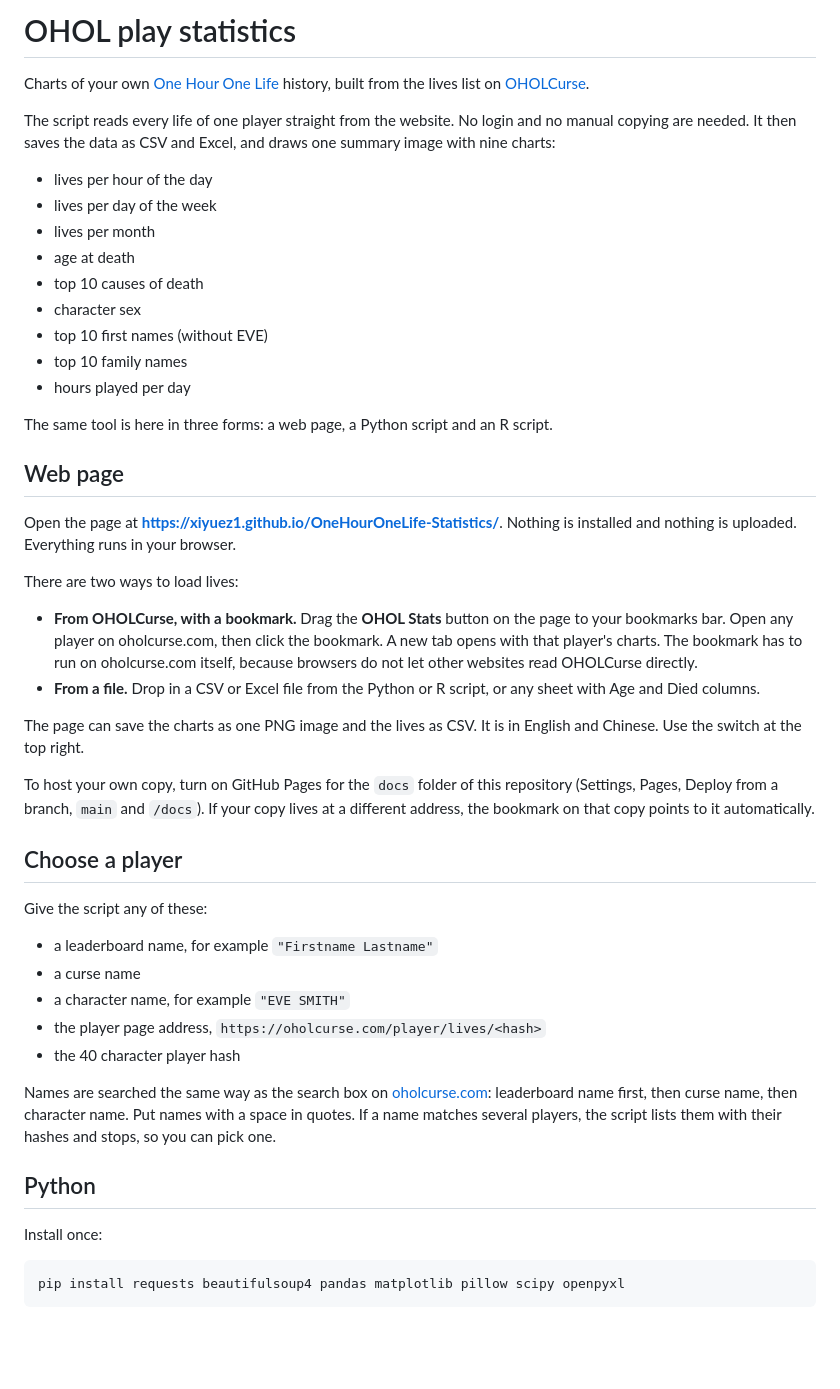
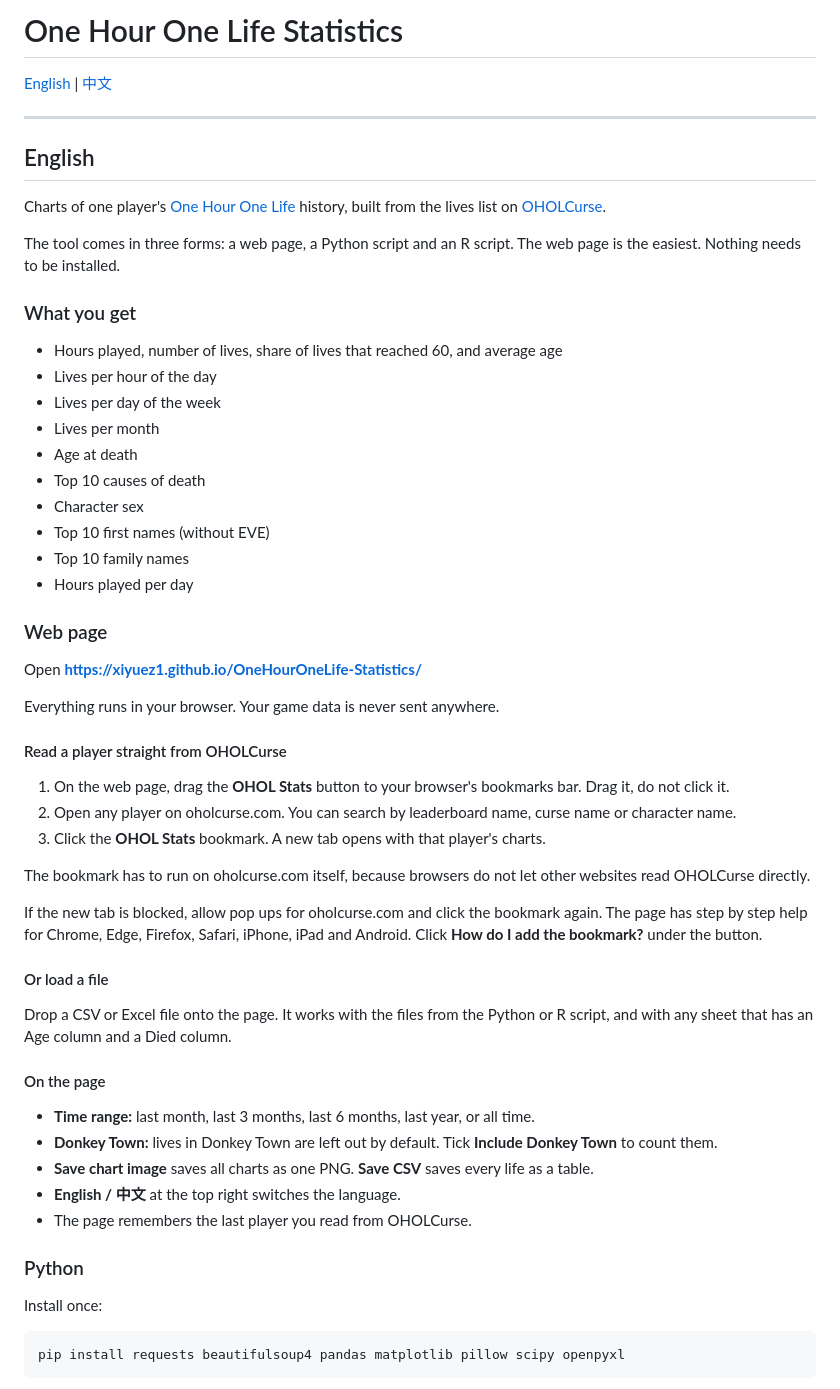
Before and after one commit to Daisukez665/OHOL-lifestats, a Markdown page: README.md, the part around one of its changes. Drawn GitHub-style; blank space fills up the shorter version.

```diff
--- a/README.md
+++ b/README.md
@@ -1,47 +1,57 @@
-# OHOL play statistics
+# One Hour One Life Statistics
 
-Charts of your own [One Hour One Life](https://onehouronelife.com) history, built from the lives list on [OHOLCurse](https://oholcurse.com).
+[English](#english) | [中文](#中文)
 
-The script reads every life of one player straight from the website. No login and no manual copying are needed. It then saves the data as CSV and Excel, and draws one summary image with nine charts:
+---
 
-* lives per hour of the day
-* lives per day of the week
-* lives per month
-* age at death
-* top 10 causes of death
-* character sex
-* top 10 first names (without EVE)
-* top 10 family names
-* hours played per day
+## English
 
-The same tool is here in three forms: a web page, a Python script and an R script.
+Charts of one player's [One Hour One Life](https://onehouronelife.com) history, built from the lives list on [OHOLCurse](https://oholcurse.com).
 
-## Web page
+The tool comes in three forms: a web page, a Python script and an R script. The web page is the easiest. Nothing needs to be installed.
 
-Open the page at **https://xiyuez1.github.io/OneHourOneLife-Statistics/**. Nothing is installed and nothing is uploaded. Everything runs in your browser.
+### What you get
 
-There are two ways to load lives:
+* Hours played, number of lives, share of lives that reached 60, and average age
+* Lives per hour of the day
+* Lives per day of the week
+* Lives per month
+* Age at death
+* Top 10 causes of death
+* Character sex
+* Top 10 first names (without EVE)
+* Top 10 family names
+* Hours played per day
 
-* **From OHOLCurse, with a bookmark.** Drag the **OHOL Stats** button on the page to your bookmarks bar. Open any player on oholcurse.com, then click the bookmark. A new tab opens with that player's charts. The bookmark has to run on oholcurse.com itself, because browsers do not let other websites read OHOLCurse directly.
-* **From a file.** Drop in a CSV or Excel file from the Python or R script, or any sheet with Age and Died columns.
+### Web page
 
-The page can save the charts as one PNG image and the lives as CSV. It is in English and Chinese. Use the switch at the top right.
+Open **https://xiyuez1.github.io/OneHourOneLife-Statistics/**
 
-To host your own copy, turn on GitHub Pages for the `docs` folder of this repository (Settings, Pages, Deploy from a branch, `main` and `/docs`). If your copy lives at a different address, the bookmark on that copy points to it automatically.
+Everything runs in your browser. Your game data is never sent anywhere.
 
-## Choose a player
+#### Read a player straight from OHOLCurse
 
-Give the script any of these:
+1. On the web page, drag the **OHOL Stats** button to your browser's bookmarks bar. Drag it, do not click it.
+2. Open any player on oholcurse.com. You can search by leaderboard name, curse name or character name.
+3. Click the **OHOL Stats** bookmark. A new tab opens with that player's charts.
 
-* a leaderboard name, for example `"Firstname Lastname"`
-* a curse name
-* a character name, for example `"EVE SMITH"`
-* the player page address, `https://oholcurse.com/player/lives/<hash>`
-* the 40 character player hash
+The bookmark has to run on oholcurse.com itself, because browsers do not let other websites read OHOLCurse directly.
 
-Names are searched the same way as the search box on [oholcurse.com](https://oholcurse.com): leaderboard name first, then curse name, then character name. Put names with a space in quotes. If a name matches several players, the script lists them with their hashes and stops, so you can pick one.
+If the new tab is blocked, allow pop ups for oholcurse.com and click the bookmark again. The page has step by step help for Chrome, Edge, Firefox, Safari, iPhone, iPad and Android. Click **How do I add the bookmark?** under the button.
 
-## Python
+#### Or load a file
+
+Drop a CSV or Excel file onto the page. It works with the files from the Python or R script, and with any sheet that has an Age column and a Died column.
+
+#### On the page
+
+* **Time range:** last month, last 3 months, last 6 months, last year, or all time.
+* **Donkey Town:** lives in Donkey Town are left out by default. Tick **Include Donkey Town** to count them.
+* **Save chart image** saves all charts as one PNG. **Save CSV** saves every life as a table.
+* **English / 中文** at the top right switches the language.
+* The page remembers the last player you read from OHOLCurse.
+
+### Python
 
 Install once:
 
```
Also changed, not shown: other parts of README.md (+142 -10 lines).
